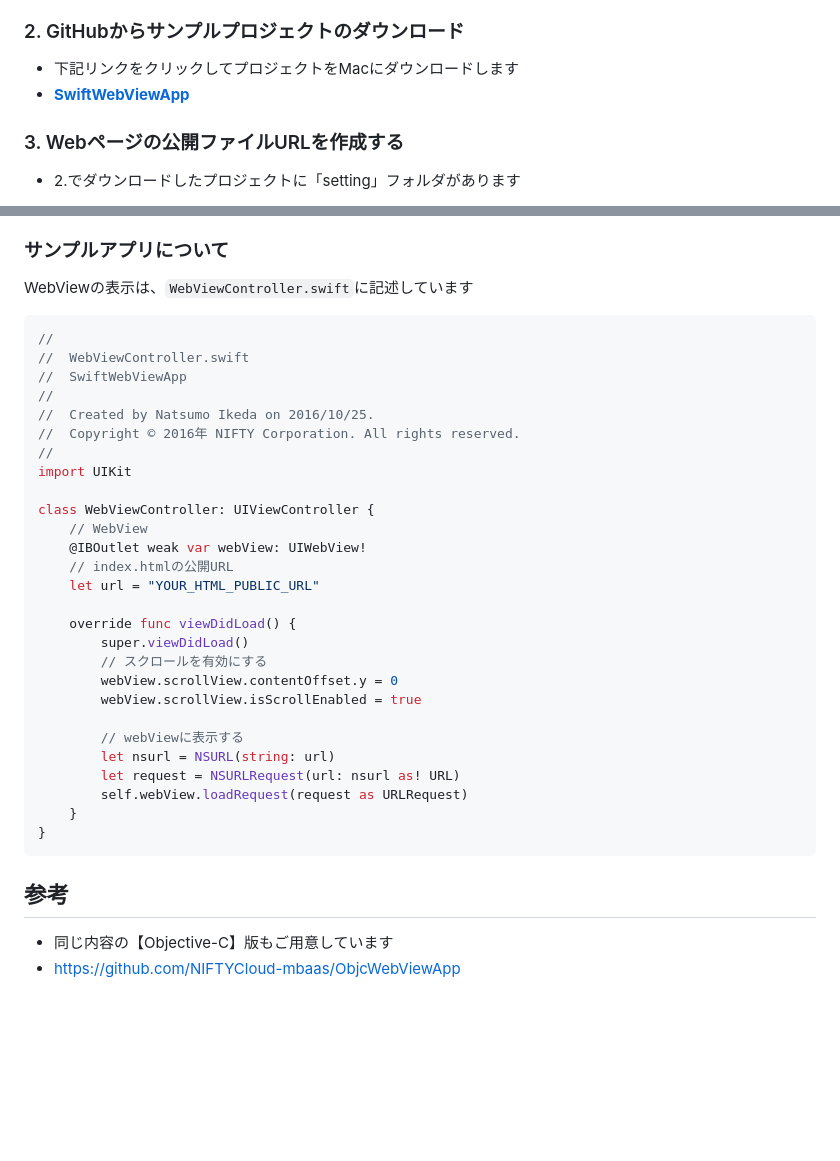
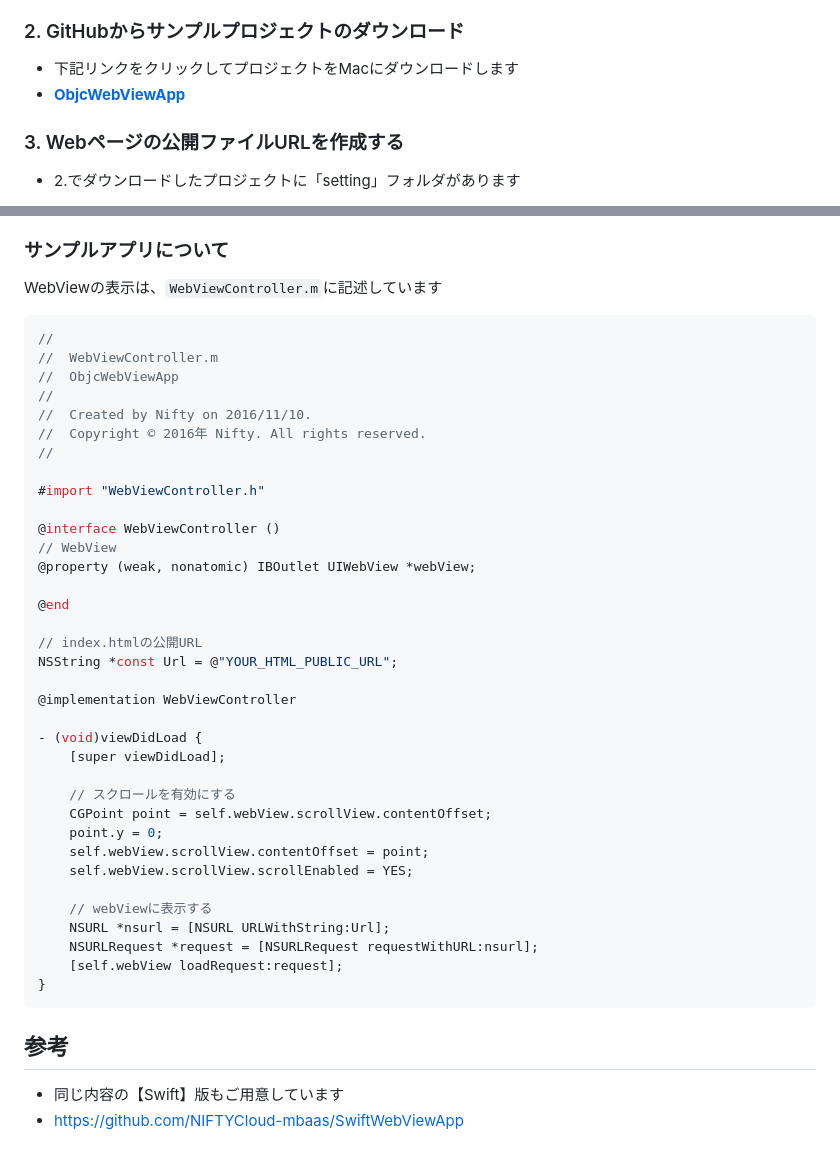
Before and after one commit to NIFCLOUD-mbaas/ObjcWebViewApp, a Markdown page: README.md, 2 parts joined by grey strips. Rendered like a GitHub page; blank space fills up the shorter version.

````diff
--- a/README.md
+++ b/README.md
@@ -33,7 +33,7 @@ _2016/10/27作成_
 
 ### 2. GitHubからサンプルプロジェクトのダウンロード
 * 下記リンクをクリックしてプロジェクトをMacにダウンロードします
- * __[SwiftWebViewApp](https://github.com/natsumo/SwiftWebViewApp/archive/master.zip)__
+ * __[ObjcWebViewApp](https://github.com/NIFTYCloud-mbaas/ObjcWebViewApp/archive/master.zip)__
 
 ### 3. Webページの公開ファイルURLを作成する
 * 2.でダウンロードしたプロジェクトに「setting」フォルダがあります
@@ -107,38 +107,46 @@ https://mb.api.cloud.nifty.com/2013-09-01/applications/**APPLICATION_ID**/public
 今回は`index.html`に２つの画像（`mb.png`, `mb_information.png`）を表示する形式で簡易的に作成していますが、JavaScript（`js`ファイル）を作成しファイルストアに保存んすることで、`index.html`にスクリプトを埋め込むことも可能です。
 
 ### サンプルアプリについて
-WebViewの表示は、`WebViewController.swift`に記述しています
+WebViewの表示は、`WebViewController.m`に記述しています
 
-```swift
+```Objc
 //
-//  WebViewController.swift
-//  SwiftWebViewApp
+//  WebViewController.m
+//  ObjcWebViewApp
 //
-//  Created by Natsumo Ikeda on 2016/10/25.
-//  Copyright © 2016年 NIFTY Corporation. All rights reserved.
+//  Created by Nifty on 2016/11/10.
+//  Copyright © 2016年 Nifty. All rights reserved.
 //
-import UIKit
 
-class WebViewController: UIViewController {
-    // WebView
-    @IBOutlet weak var webView: UIWebView!
-    // index.htmlの公開URL
-    let url = "YOUR_HTML_PUBLIC_URL"
+#import "WebViewController.h"
 
-    override func viewDidLoad() {
-        super.viewDidLoad()
-        // スクロールを有効にする
-        webView.scrollView.contentOffset.y = 0
-        webView.scrollView.isScrollEnabled = true
+@interface WebViewController ()
+// WebView
+@property (weak, nonatomic) IBOutlet UIWebView *webView;
 
-        // webViewに表示する
-        let nsurl = NSURL(string: url)
-        let request = NSURLRequest(url: nsurl as! URL)
-        self.webView.loadRequest(request as URLRequest)
-    }
+@end
+
+// index.htmlの公開URL
+NSString *const Url = @"YOUR_HTML_PUBLIC_URL";
+
+@implementation WebViewController
+
+- (void)viewDidLoad {
+    [super viewDidLoad];
+
+    // スクロールを有効にする
+    CGPoint point = self.webView.scrollView.contentOffset;
+    point.y = 0;
+    self.webView.scrollView.contentOffset = point;
+    self.webView.scrollView.scrollEnabled = YES;
+
+    // webViewに表示する
+    NSURL *nsurl = [NSURL URLWithString:Url];
+    NSURLRequest *request = [NSURLRequest requestWithURL:nsurl];
+    [self.webView loadRequest:request];
 }
 ```
 
 ## 参考
-* 同じ内容の【Objective-C】版もご用意しています
- * https://github.com/NIFTYCloud-mbaas/ObjcWebViewApp
+* 同じ内容の【Swift】版もご用意しています
+ * https://github.com/NIFTYCloud-mbaas/SwiftWebViewApp
````
Also changed, not shown: other parts of README.md (+8 -8 lines), readme-img/009.png, readme-img/010.png, 2 other files.
